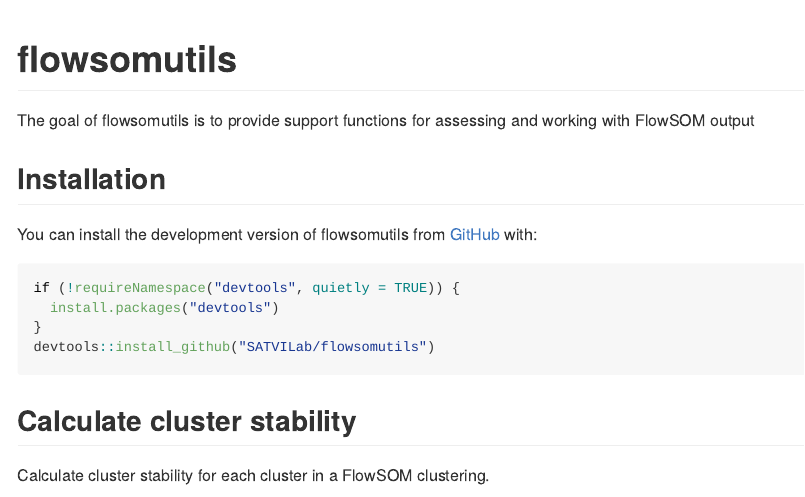
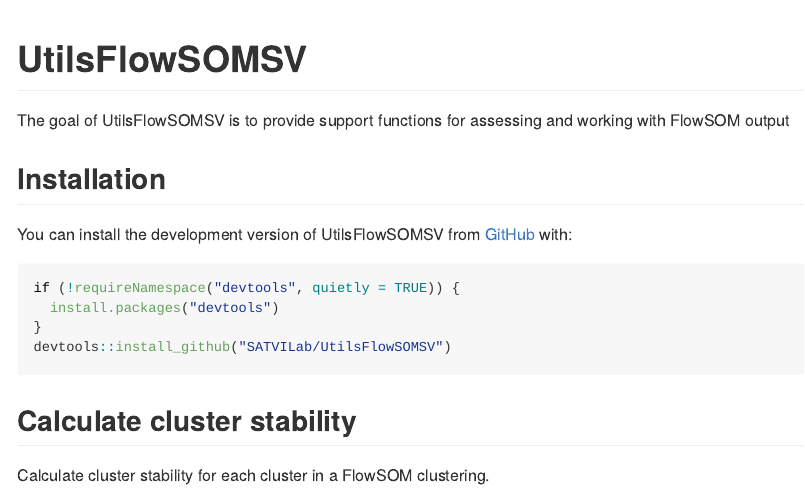
Before and after one commit to SATVILab/UtilsFlowSOMSV, an R Markdown document (README.Rmd): the page in a window 1100 px wide, from its top. The pictures show the output file README.html that the author committed with the source, opened offline.

Commit message:
Change name to UtilsFlowSOMSV

````diff
--- a/README.Rmd
+++ b/README.Rmd
@@ -13,22 +13,22 @@
 )
 ```
 
-# flowsomutils
+# UtilsFlowSOMSV
 
 <!-- badges: start -->
 <!-- badges: end -->
 
-The goal of flowsomutils is to provide support functions for assessing and working with FlowSOM output
+The goal of UtilsFlowSOMSV is to provide support functions for assessing and working with FlowSOM output
 
 ## Installation
 
-You can install the development version of flowsomutils from [GitHub](https://github.com/) with:
+You can install the development version of UtilsFlowSOMSV from [GitHub](https://github.com/) with:
 
 ``` r
 if (!requireNamespace("devtools", quietly = TRUE)) {
   install.packages("devtools")
 }
-devtools::install_github("SATVILab/flowsomutils")
+devtools::install_github("SATVILab/UtilsFlowSOMSV")
 ```
 
 ## Calculate cluster stability
````
Also changed, not shown: README.html, README.md, README.Rmd (4 more changed lines), 2 other files.
